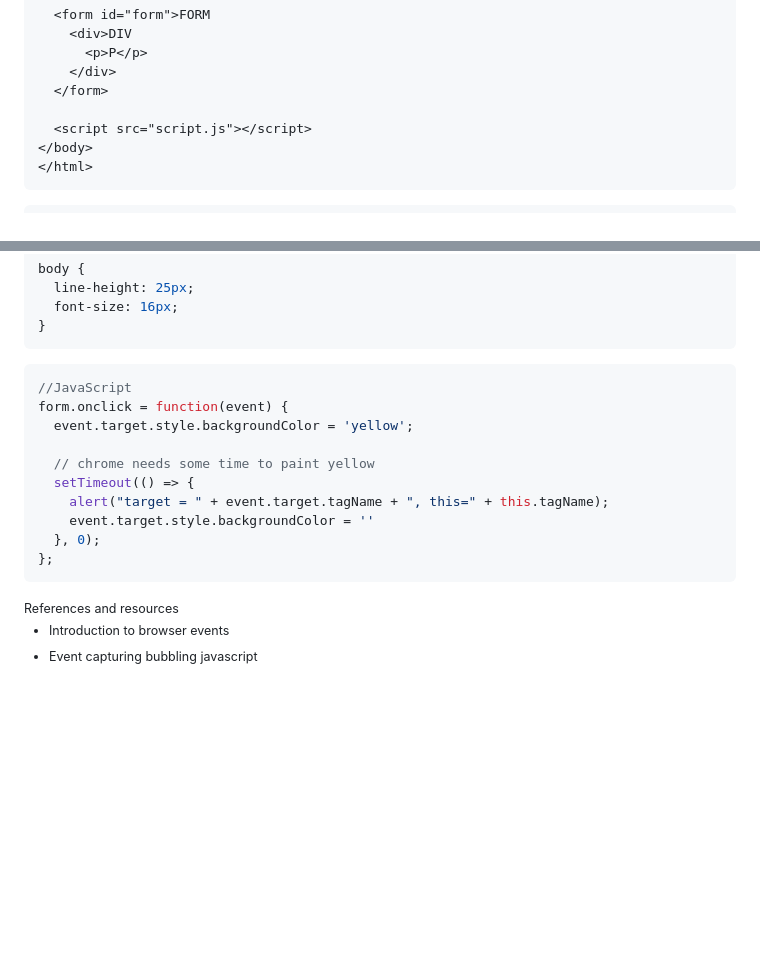
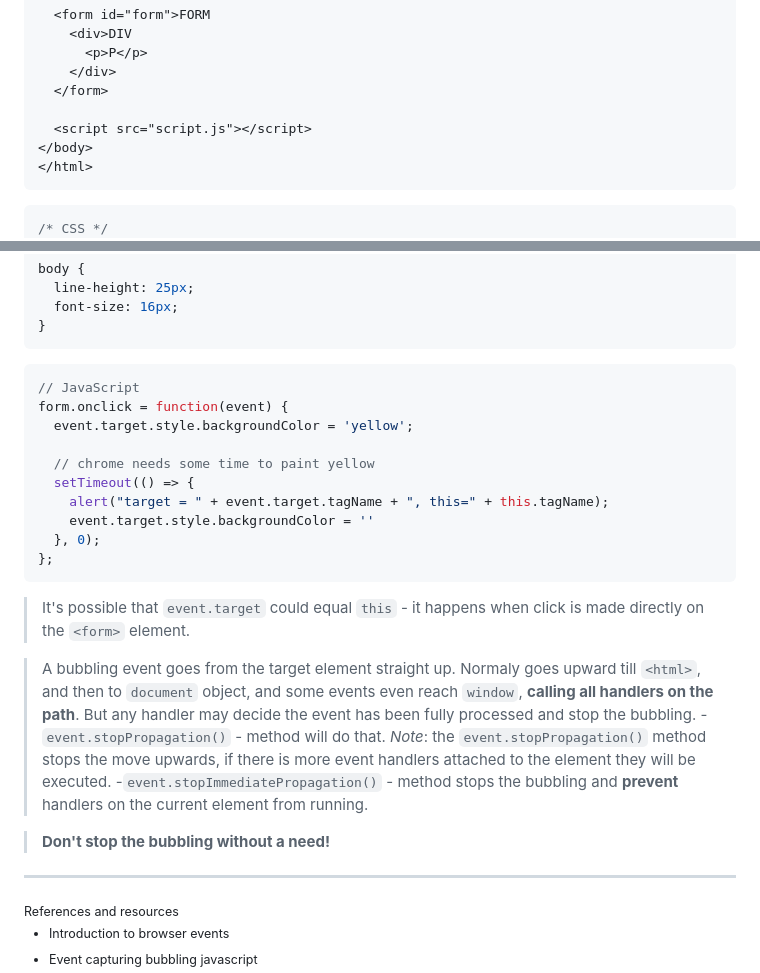
Before and after one commit to o0pmitev/prometheus, a Markdown page: gaps/events_and_handledrs.md, 2 parts joined by grey strips. Rendered like a GitHub page; blank space fills up the shorter version.

Commit message:
Lesson 2: Capturing and bubbling p-4

````diff
--- a/gaps/events_and_handledrs.md
+++ b/gaps/events_and_handledrs.md
@@ -90,6 +90,7 @@ In `form.onclick` handler:
 ```
 
 ```css
+/* CSS */
 form {
   background-color: green;
   position: relative;
@@ -126,7 +127,7 @@ body {
 ```
 
 ```js
-//JavaScript
+// JavaScript
 form.onclick = function(event) {
   event.target.style.backgroundColor = 'yellow';
 
@@ -137,6 +138,15 @@ form.onclick = function(event) {
   }, 0);
 };
 ```
+> It's possible that `event.target` could equal `this` - it happens when  click is made directly on the `<form>` element.
+
+> A bubbling event goes from the target element straight up. Normaly goes upward till `<html>`, and then to `document` object, and some events even reach `window`, **calling all handlers on the path**. But any handler may decide the event has been fully processed and stop the bubbling.
+-`event.stopPropagation()` - method will do that.
+*Note*: the `event.stopPropagation()` method stops the move upwards, if there is more event handlers attached to the element they will be executed.
+-`event.stopImmediatePropagation()` - method stops the bubbling and **prevent** handlers on the current element from running.
+
+> **Don't stop the bubbling without a need!**
+---
 
 <small>
   References and resources
````
